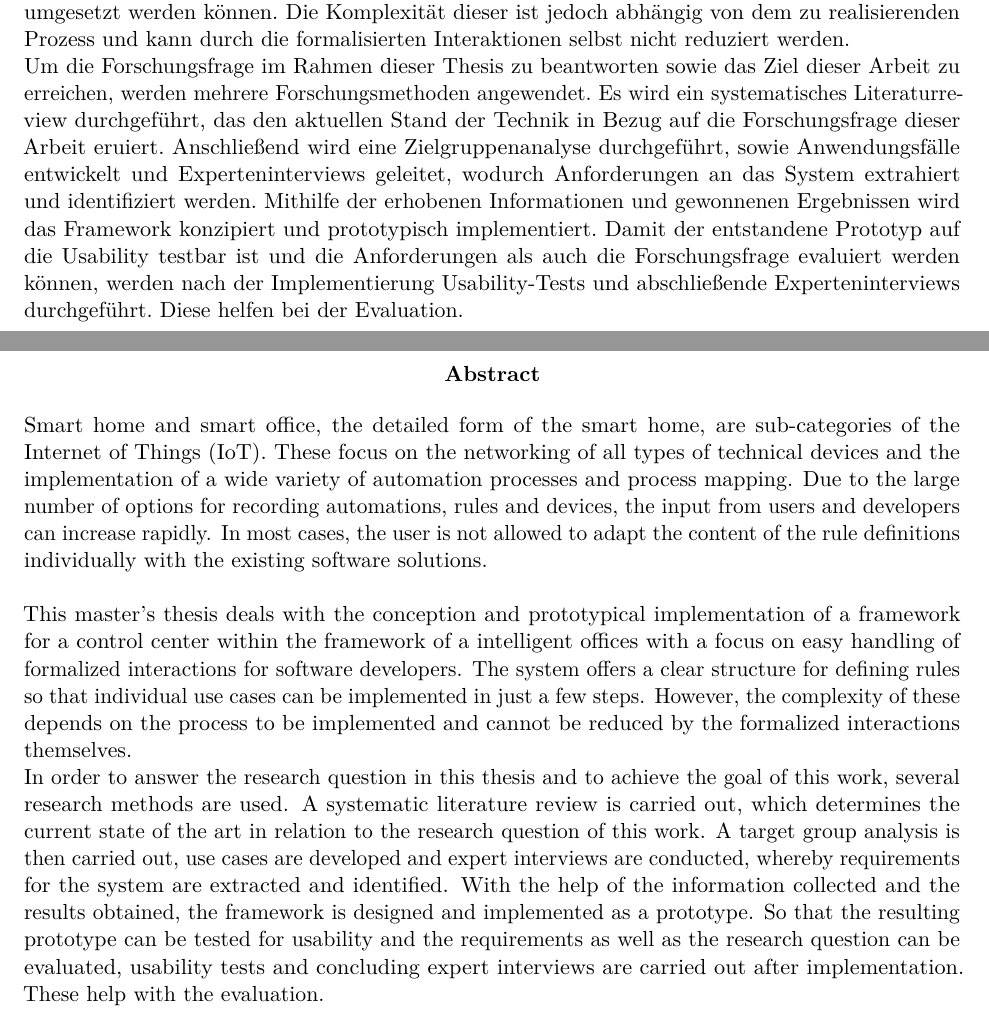
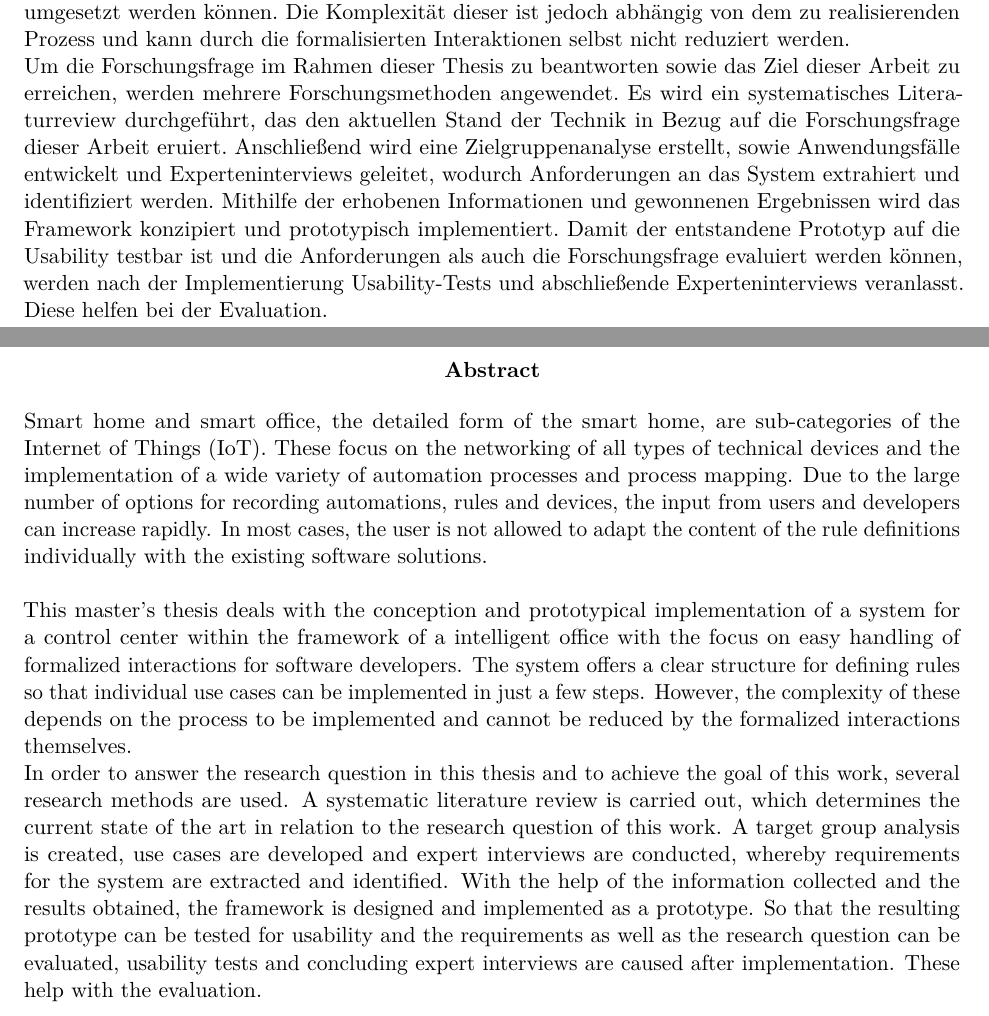
Before and after one commit to MJ7898/Master-Thesis, a LaTeX thesis (bericht.tex): two parts of pages 2 and 3 of 153, joined at a grey line, cut so that both start at the same text. Compiled offline with pdfLaTeX.

Commit message:
Finished

```diff
--- a/bericht.tex
+++ b/bericht.tex
@@ -143,10 +143,10 @@
   \\
   Um die Forschungsfrage im Rahmen dieser Thesis zu beantworten sowie das Ziel dieser Arbeit zu erreichen, werden mehrere Forschungsmethoden
   angewendet. Es wird ein systematisches Literaturreview durchgeführt, das den aktuellen Stand der Technik in Bezug auf die Forschungsfrage dieser Arbeit eruiert.
-  Anschließend wird eine Zielgruppenanalyse durchgeführt, sowie Anwendungsfälle entwickelt und Experteninterviews geleitet, wodurch Anforderungen an das System extrahiert und identifiziert werden.
+  Anschließend wird eine Zielgruppenanalyse erstellt, sowie Anwendungsfälle entwickelt und Experteninterviews geleitet, wodurch Anforderungen an das System extrahiert und identifiziert werden.
   Mithilfe der erhobenen Informationen und gewonnenen Ergebnissen wird das Framework konzipiert und prototypisch implementiert. Damit der entstandene Prototyp
   auf die Usability testbar ist und die Anforderungen als auch die Forschungsfrage evaluiert werden können, werden nach der Implementierung
-  Usability-Tests und abschließende Experteninterviews durchgeführt. Diese helfen bei der Evaluation.
+  Usability-Tests und abschließende Experteninterviews veranlasst. Diese helfen bei der Evaluation.
 \end{abstract}
 
 \newpage
@@ -158,17 +158,17 @@
   rapidly. In most cases, the user is not allowed to adapt the content of the rule definitions individually with the existing software solutions.
   \\
   \linebreak
-  This master's thesis deals with the conception and prototypical implementation of a framework for a control center within the framework of a
-  intelligent offices with a focus on easy handling of formalized interactions for software developers. The system offers a clear structure
+  This master's thesis deals with the conception and prototypical implementation of a system for a control center within the framework of a
+  intelligent office with the focus on easy handling of formalized interactions for software developers. The system offers a clear structure
   for defining rules so that individual use cases can be implemented in just a few steps. However, the complexity of these depends on the process
   to be implemented and cannot be reduced by the formalized interactions themselves.
   \\
   In order to answer the research question in this thesis and to achieve the goal of this work, several research methods are used. A systematic
   literature review is carried out, which determines the current state of the art in relation to the research question of this work. A target group
-  analysis is then carried out, use cases are developed and expert interviews are conducted, whereby requirements for the system are extracted and
+  analysis is created, use cases are developed and expert interviews are conducted, whereby requirements for the system are extracted and
   identified. With the help of the information collected and the results obtained, the framework is designed and implemented as a prototype. So that
   the resulting prototype can be tested for usability and the requirements as well as the research question can be evaluated, usability tests and
-  concluding expert interviews are carried out after implementation. These help with the evaluation.
+  concluding expert interviews are caused after implementation. These help with the evaluation.
 \end{abstract}
 
 \newpage
```
